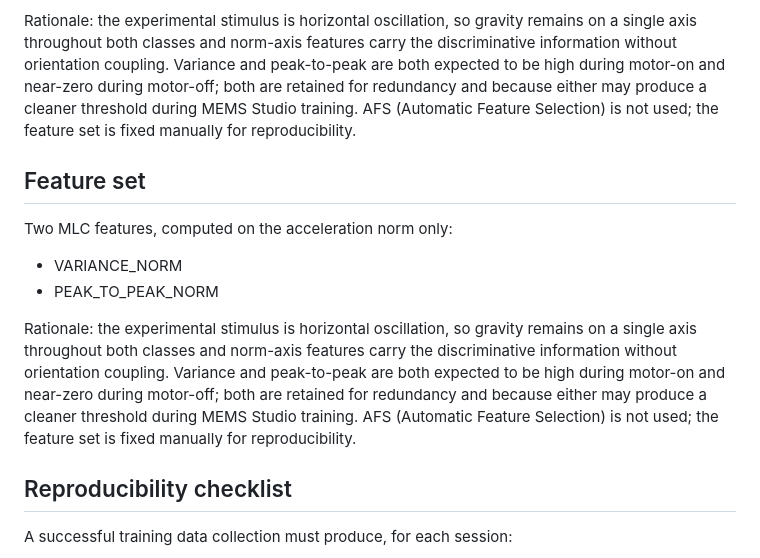
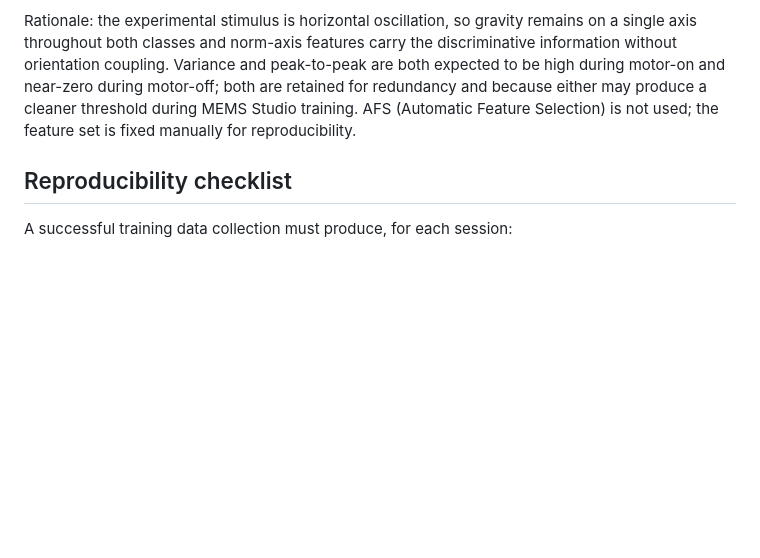
Before and after one commit to akulswami/sensor-mlc-latency, a Markdown page: docs/training-data-spec.md, the part around the change. Drawn GitHub-style; blank space fills up the shorter version.

Commit message:
Remove duplicate Feature set section

```diff
--- a/docs/training-data-spec.md
+++ b/docs/training-data-spec.md
@@ -174,22 +174,6 @@ because either may produce a cleaner threshold during MEMS Studio
 training. AFS (Automatic Feature Selection) is not used; the feature
 set is fixed manually for reproducibility.
 
-## Feature set
-
-Two MLC features, computed on the acceleration norm only:
-
-- VARIANCE_NORM
-- PEAK_TO_PEAK_NORM
-
-Rationale: the experimental stimulus is horizontal oscillation, so gravity
-remains on a single axis throughout both classes and norm-axis features
-carry the discriminative information without orientation coupling.
-Variance and peak-to-peak are both expected to be high during motor-on
-and near-zero during motor-off; both are retained for redundancy and
-because either may produce a cleaner threshold during MEMS Studio
-training. AFS (Automatic Feature Selection) is not used; the feature
-set is fixed manually for reproducibility.
-
 ## Reproducibility checklist
 
 A successful training data collection must produce, for each session:
```
